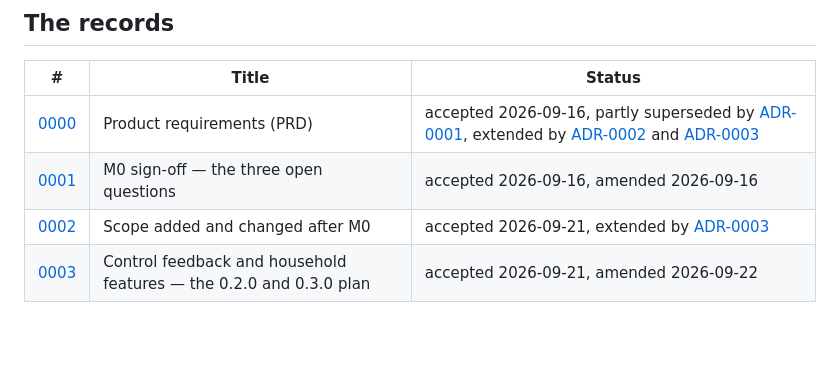
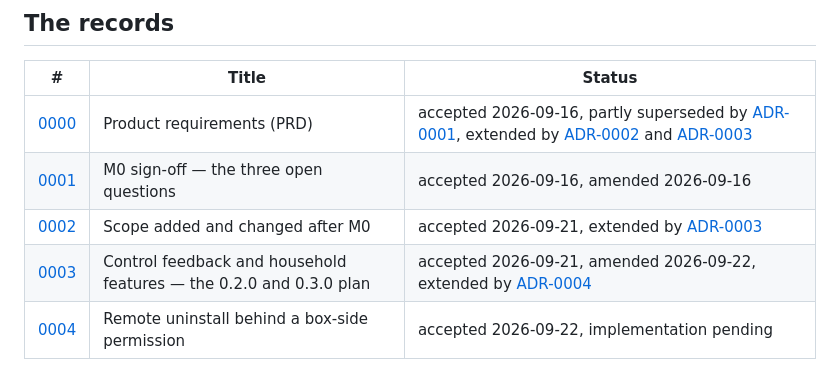
Before and after one commit to deltasystems-pl/enigma2-mqtt-bridge, a Markdown page: docs/adr/README.md, the part around the change. Rendered like a GitHub page; blank space fills up the shorter version.

Commit message:
Record the remote-uninstall decision as ADR-0004 (#17)

```diff
--- a/docs/adr/README.md
+++ b/docs/adr/README.md
@@ -58,4 +58,5 @@ What this costs, what it rules out, and what has to change if it is ever reverse
 | [0000](0000-prd.md) | Product requirements (PRD) | accepted 2026-09-16, partly superseded by [ADR-0001](0001-m0-decisions.md), extended by [ADR-0002](0002-scope-after-m0.md) and [ADR-0003](0003-control-feedback-and-household-features.md) |
 | [0001](0001-m0-decisions.md) | M0 sign-off — the three open questions | accepted 2026-09-16, amended 2026-09-16 |
 | [0002](0002-scope-after-m0.md) | Scope added and changed after M0 | accepted 2026-09-21, extended by [ADR-0003](0003-control-feedback-and-household-features.md) |
-| [0003](0003-control-feedback-and-household-features.md) | Control feedback and household features — the 0.2.0 and 0.3.0 plan | accepted 2026-09-21, amended 2026-09-22 |
+| [0003](0003-control-feedback-and-household-features.md) | Control feedback and household features — the 0.2.0 and 0.3.0 plan | accepted 2026-09-21, amended 2026-09-22, extended by [ADR-0004](0004-remote-uninstall.md) |
+| [0004](0004-remote-uninstall.md) | Remote uninstall behind a box-side permission | accepted 2026-09-22, implementation pending |
```
Also changed, not shown: docs/adr/0003-control-feedback-and-household-features.md (+1 -1 lines), docs/adr/0004-remote-uninstall.md (added, +172 -0 lines).
